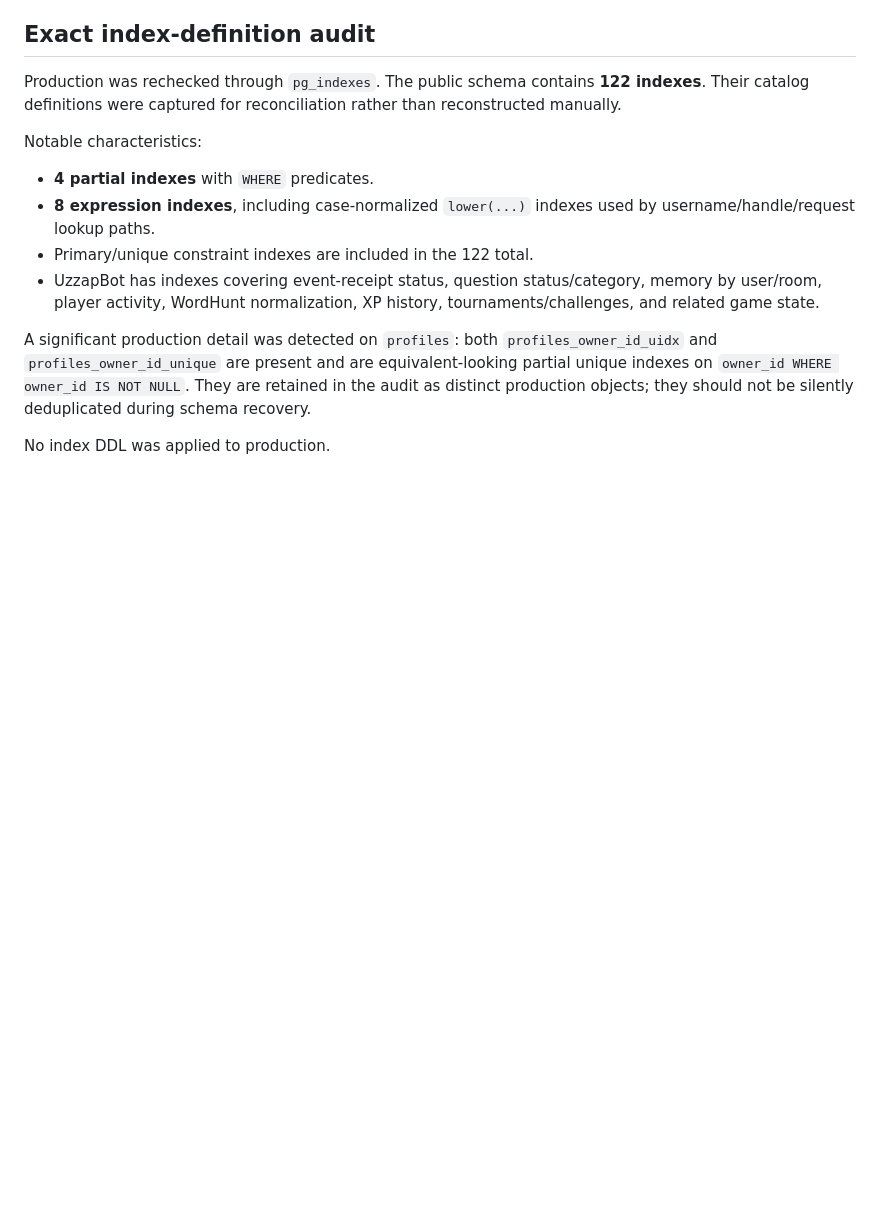
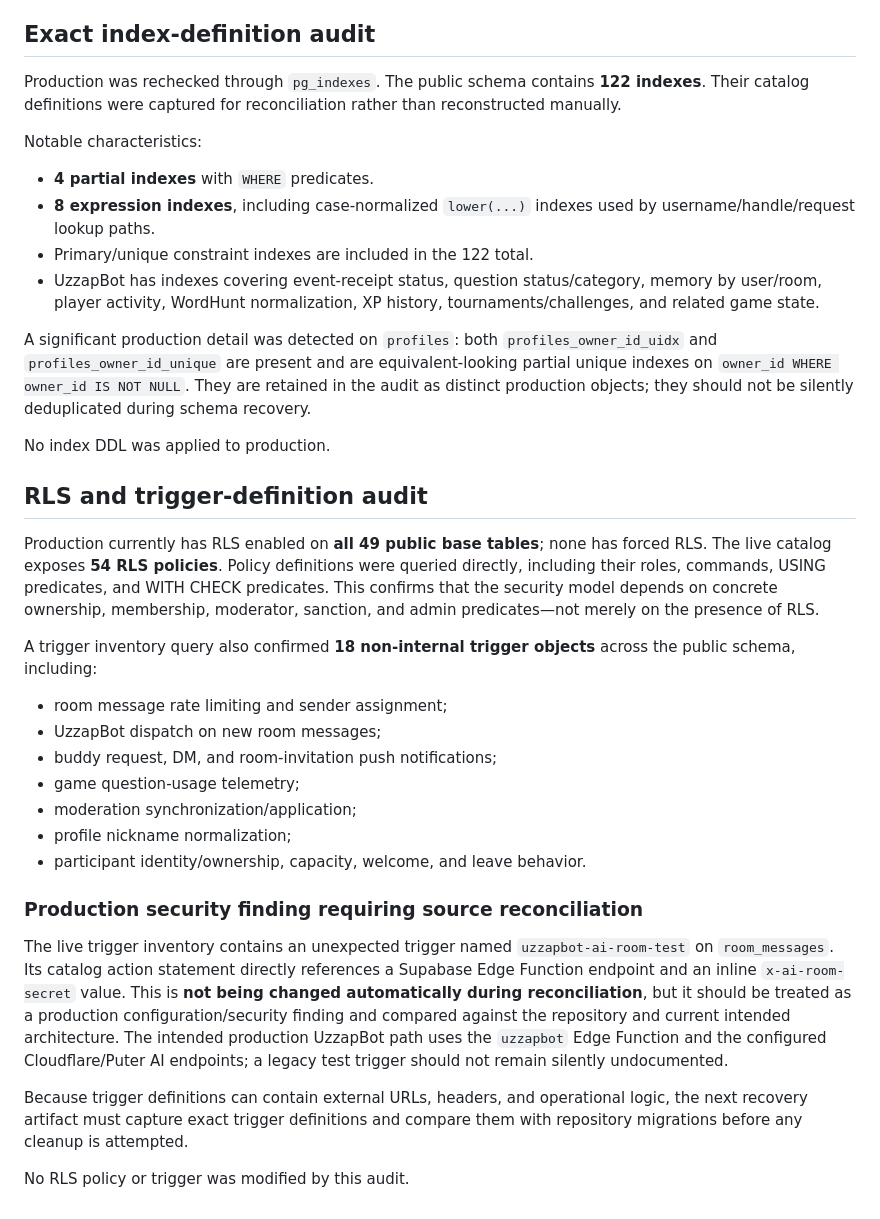
Before and after one commit to cyanideph/UzzapAndroid, a Markdown page: docs/SCHEMA_RECONCILIATION.md, the part around the change. Rendered like a GitHub page; blank space fills up the shorter version.

Commit message:
docs: audit production RLS and triggers

```diff
--- a/docs/SCHEMA_RECONCILIATION.md
+++ b/docs/SCHEMA_RECONCILIATION.md
@@ -390,3 +390,26 @@ Notable characteristics:
 A significant production detail was detected on `profiles`: both `profiles_owner_id_uidx` and `profiles_owner_id_unique` are present and are equivalent-looking partial unique indexes on `owner_id WHERE owner_id IS NOT NULL`. They are retained in the audit as distinct production objects; they should not be silently deduplicated during schema recovery.
 
 No index DDL was applied to production.
+
+
+## RLS and trigger-definition audit
+
+Production currently has RLS enabled on **all 49 public base tables**; none has forced RLS. The live catalog exposes **54 RLS policies**. Policy definitions were queried directly, including their roles, commands, USING predicates, and WITH CHECK predicates. This confirms that the security model depends on concrete ownership, membership, moderator, sanction, and admin predicates—not merely on the presence of RLS.
+
+A trigger inventory query also confirmed **18 non-internal trigger objects** across the public schema, including:
+
+- room message rate limiting and sender assignment;
+- UzzapBot dispatch on new room messages;
+- buddy request, DM, and room-invitation push notifications;
+- game question-usage telemetry;
+- moderation synchronization/application;
+- profile nickname normalization;
+- participant identity/ownership, capacity, welcome, and leave behavior.
+
+### Production security finding requiring source reconciliation
+
+The live trigger inventory contains an unexpected trigger named `uzzapbot-ai-room-test` on `room_messages`. Its catalog action statement directly references a Supabase Edge Function endpoint and an inline `x-ai-room-secret` value. This is **not being changed automatically during reconciliation**, but it should be treated as a production configuration/security finding and compared against the repository and current intended architecture. The intended production UzzapBot path uses the `uzzapbot` Edge Function and the configured Cloudflare/Puter AI endpoints; a legacy test trigger should not remain silently undocumented.
+
+Because trigger definitions can contain external URLs, headers, and operational logic, the next recovery artifact must capture exact trigger definitions and compare them with repository migrations before any cleanup is attempted.
+
+No RLS policy or trigger was modified by this audit.
```
